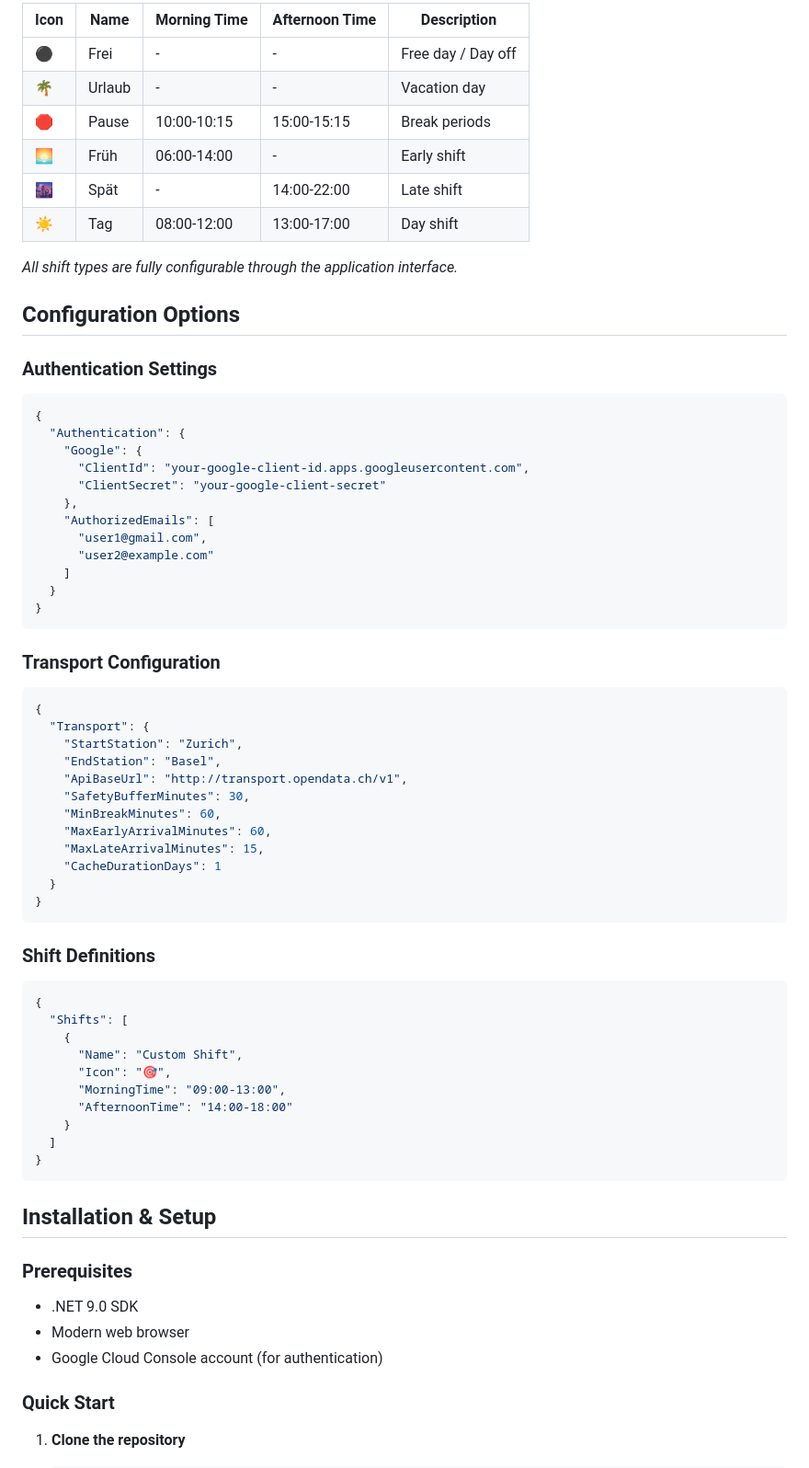
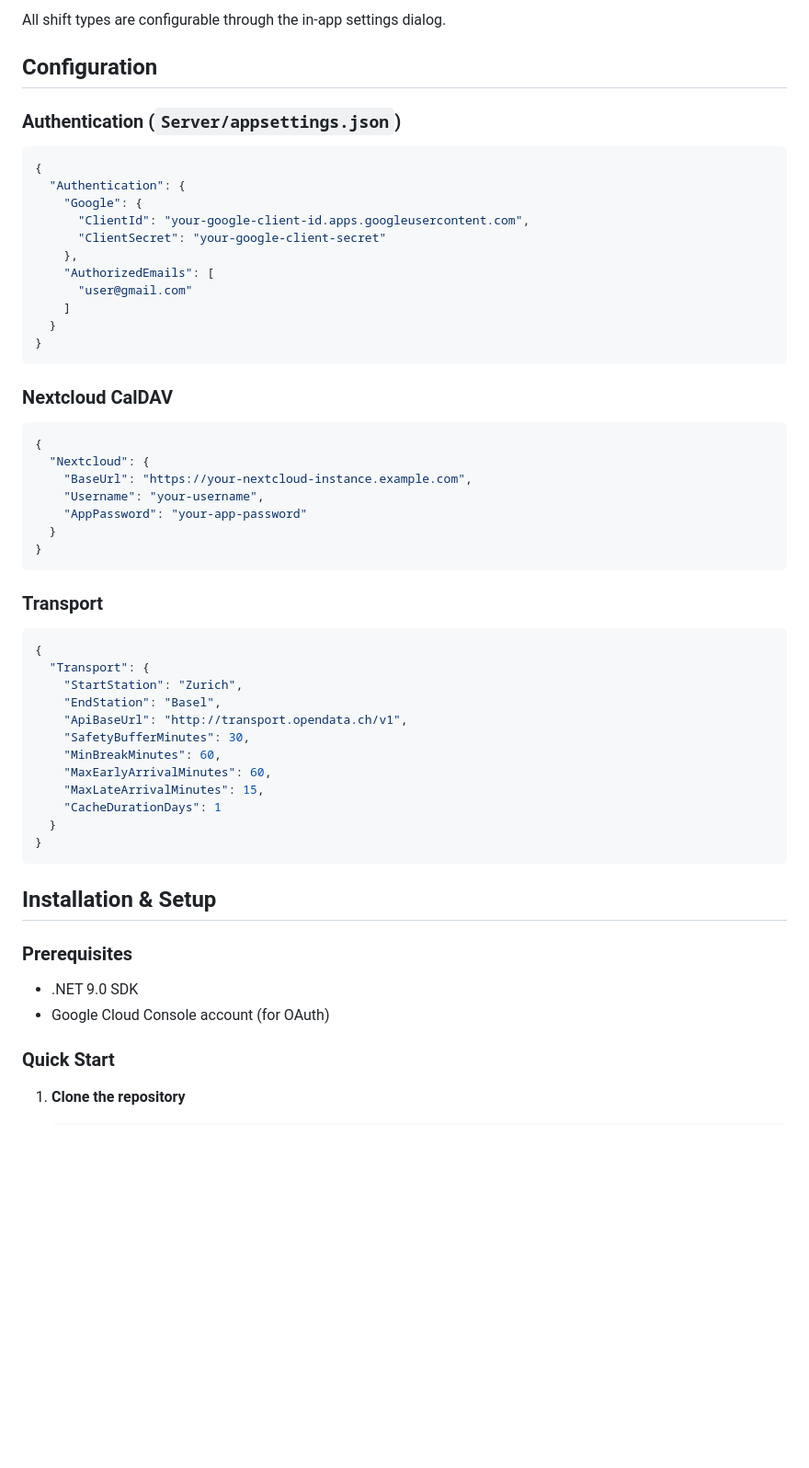
Before and after one commit to clayschaad/ShiftScheduler, a Markdown page: README.md, the part around one of its changes. Shown at 92% size. Rendered like a GitHub page; blank space fills up the shorter version.

````diff
--- a/README.md
+++ b/README.md
@@ -58,18 +51,9 @@ Perfect for individuals or small teams who need to organize shift work, track sc
 
-| Icon | Name | Morning Time | Afternoon Time | Description |
-|------|------|--------------|----------------|-------------|
-| ⚫ | Frei | - | - | Free day / Day off |
-| 🌴 | Urlaub | - | - | Vacation day |
-| 🛑 | Pause | 10:00-10:15 | 15:00-15:15 | Break periods |
-| 🌅 | Früh | 06:00-14:00 | - | Early shift |
-| 🌆 | Spät | - | 14:00-22:00 | Late shift |
-| ☀️ | Tag | 08:00-12:00 | 13:00-17:00 | Day shift |
+All shift types are configurable through the in-app settings dialog.
 
-*All shift types are fully configurable through the application interface.*
+## Configuration
 
-## Configuration Options
-
-### Authentication Settings
+### Authentication (`Server/appsettings.json`)
 ```json
 {
   "Authentication": {
@@ -78,14 +62,24 @@ Perfect for individuals or small teams who need to organize shift work, track sc
       "ClientSecret": "your-google-client-secret"
     },
     "AuthorizedEmails": [
-      "user1@gmail.com",
-      "user2@example.com"
+      "user@gmail.com"
     ]
   }
 }
 ```
 
-### Transport Configuration
+### Nextcloud CalDAV
+```json
+{
+  "Nextcloud": {
+    "BaseUrl": "https://your-nextcloud-instance.example.com",
+    "Username": "your-username",
+    "AppPassword": "your-app-password"
+  }
+}
+```
+
+### Transport
 ```json
 {
   "Transport": {
@@ -101,26 +95,11 @@ Perfect for individuals or small teams who need to organize shift work, track sc
 }
 ```
 
-### Shift Definitions
-```json
-{
-  "Shifts": [
-    {
-      "Name": "Custom Shift",
-      "Icon": "🎯",
-      "MorningTime": "09:00-13:00",
-      "AfternoonTime": "14:00-18:00"
-    }
-  ]
-}
-```
-
 ## Installation & Setup
 
 ### Prerequisites
 - .NET 9.0 SDK
-- Modern web browser
-- Google Cloud Console account (for authentication)
+- Google Cloud Console account (for OAuth)
 
 ### Quick Start
 
````
Also changed, not shown: other parts of README.md (+41 -118 lines).
